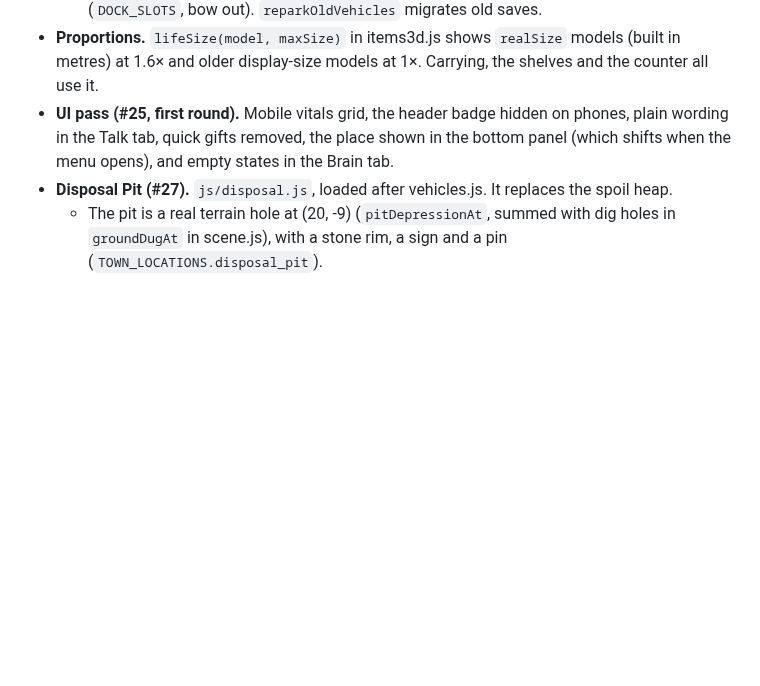
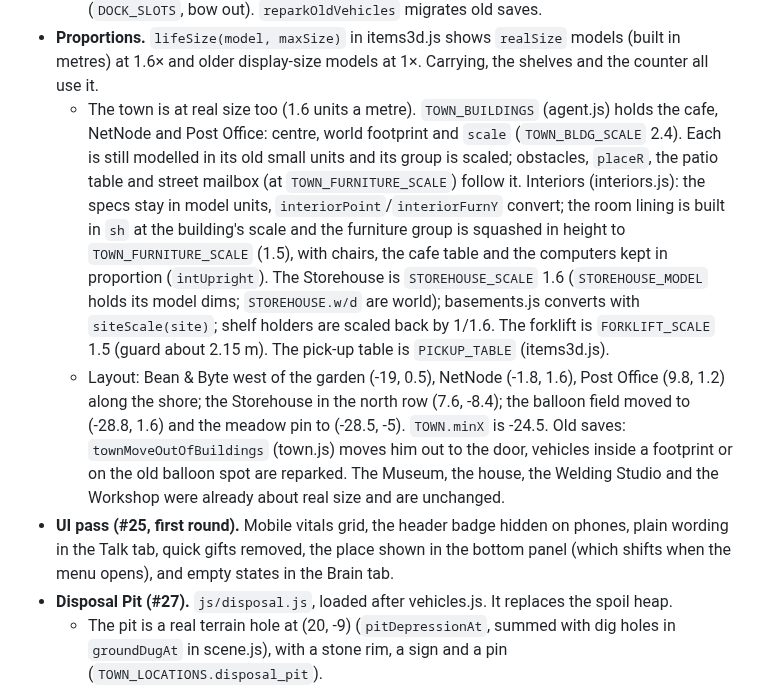
Before and after one commit to jeremiahaguirre/Kelo-bot-1, a Markdown page: .claude/handoff.md, the part around the change. GitHub-like rendering; blank space fills up the shorter version.

Commit message:
Handoff: the town at real size

```diff
--- a/.claude/handoff.md
+++ b/.claude/handoff.md
@@ -188,6 +188,8 @@ He may change the world freely. He can never move or change the buildings, and h
   - `userData.seat` is where he sits, `boardingSpot()` is the driver's door, and the truck's `bed` tips. The excavator's `house` and `boom` swing, and the helicopter `rotor` spins.
   - Parking: the gravel yard east of the Post Office (`VEHICLE_YARD`, `YARD_SLOTS`), a helipad (`AIR_SLOTS`), the balloon field in the West Meadow (`BALLOON_SLOTS`), and the dock (`DOCK_SLOTS`, bow out). `reparkOldVehicles` migrates old saves.
 - **Proportions.** `lifeSize(model, maxSize)` in items3d.js shows `realSize` models (built in metres) at 1.6× and older display-size models at 1×. Carrying, the shelves and the counter all use it.
+  - The town is at real size too (1.6 units a metre). `TOWN_BUILDINGS` (agent.js) holds the cafe, NetNode and Post Office: centre, world footprint and `scale` (`TOWN_BLDG_SCALE` 2.4). Each is still modelled in its old small units and its group is scaled; obstacles, `placeR`, the patio table and street mailbox (at `TOWN_FURNITURE_SCALE`) follow it. Interiors (interiors.js): the specs stay in model units, `interiorPoint`/`interiorFurnY` convert; the room lining is built in `sh` at the building's scale and the furniture group is squashed in height to `TOWN_FURNITURE_SCALE` (1.5), with chairs, the cafe table and the computers kept in proportion (`intUpright`). The Storehouse is `STOREHOUSE_SCALE` 1.6 (`STOREHOUSE_MODEL` holds its model dims; `STOREHOUSE.w/d` are world); basements.js converts with `siteScale(site)`; shelf holders are scaled back by 1/1.6. The forklift is `FORKLIFT_SCALE` 1.5 (guard about 2.15 m). The pick-up table is `PICKUP_TABLE` (items3d.js).
+  - Layout: Bean & Byte west of the garden (-19, 0.5), NetNode (-1.8, 1.6), Post Office (9.8, 1.2) along the shore; the Storehouse in the north row (7.6, -8.4); the balloon field moved to (-28.8, 1.6) and the meadow pin to (-28.5, -5). `TOWN.minX` is -24.5. Old saves: `townMoveOutOfBuildings` (town.js) moves him out to the door, vehicles inside a footprint or on the old balloon spot are reparked. The Museum, the house, the Welding Studio and the Workshop were already about real size and are unchanged.
 - **UI pass (#25, first round).** Mobile vitals grid, the header badge hidden on phones, plain wording in the Talk tab, quick gifts removed, the place shown in the bottom panel (which shifts when the menu opens), and empty states in the Brain tab.
 - **Disposal Pit (#27).** `js/disposal.js`, loaded after vehicles.js. It replaces the spoil heap.
   - The pit is a real terrain hole at (20, -9) (`pitDepressionAt`, summed with dig holes in `groundDugAt` in scene.js), with a stone rim, a sign and a pin (`TOWN_LOCATIONS.disposal_pit`).
```
